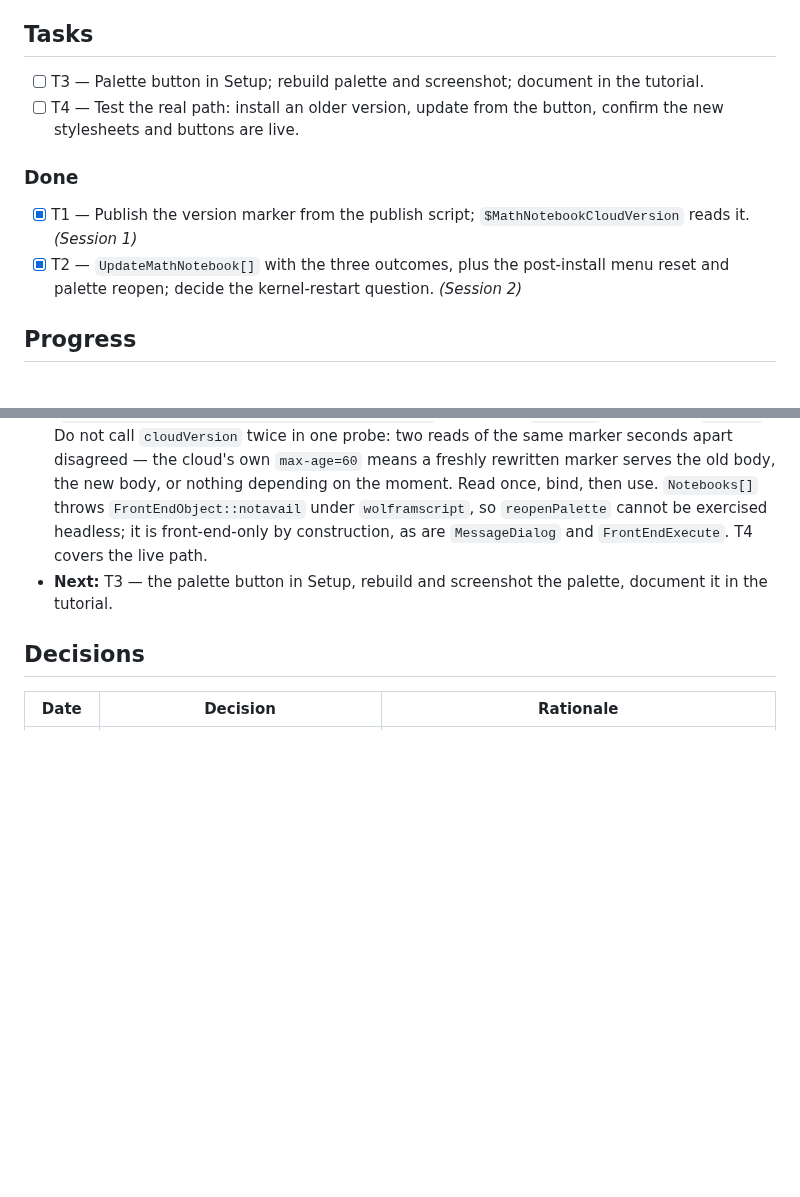
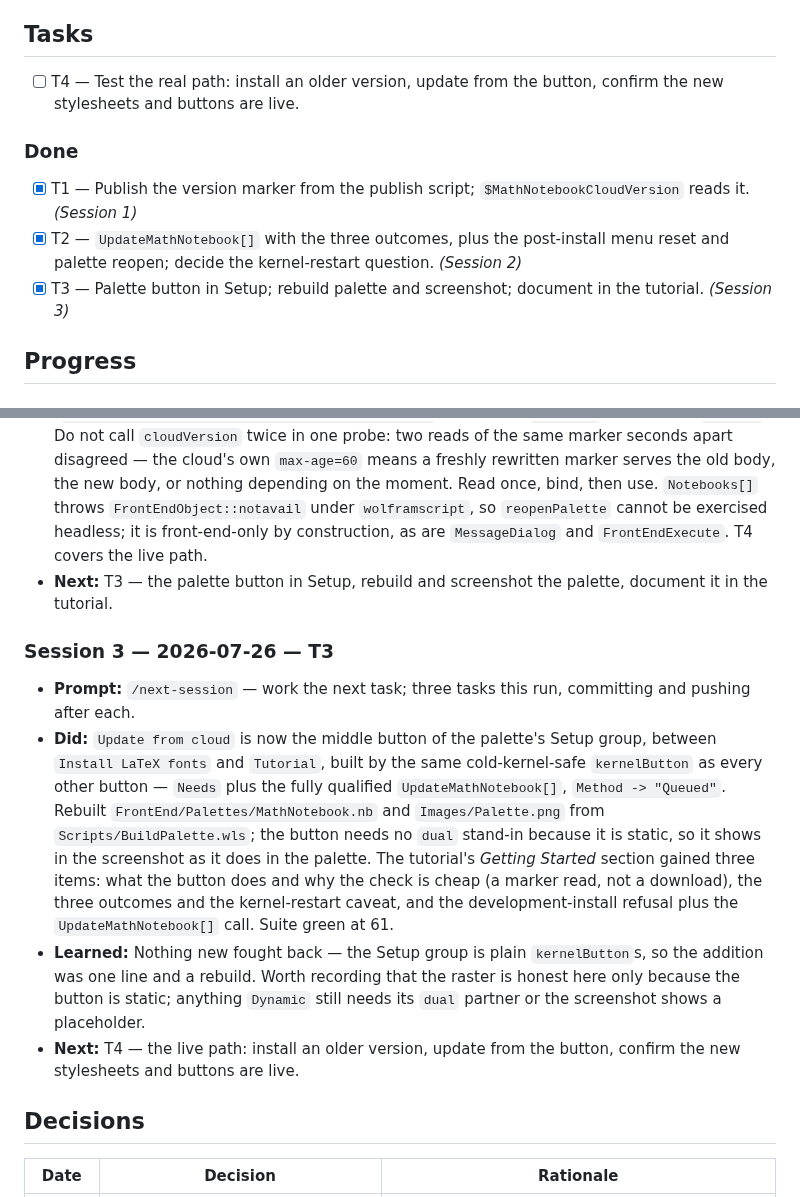
Before and after one commit to WolframInstitute/MathNotebook, a Markdown page: Work/Active/SelfUpdate.md, 2 parts joined by grey strips. Rendered like a GitHub page; blank space fills up the shorter version.

Commit message:
SelfUpdate T3: Update from cloud joins the palette's Setup group
The button is a plain kernelButton next to Tutorial, so it is
cold-kernel-safe like the rest; the palette notebook and its screenshot
are rebuilt from BuildPalette.wls. The tutorial's Getting Started
section now explains the cheap version check, the three outcomes and
the kernel-restart caveat, and the development-install refusal.

Co-Authored-By: Claude Opus 5 (1M context) <noreply@anthropic.com>

```diff
--- a/Work/Active/SelfUpdate.md
+++ b/Work/Active/SelfUpdate.md
@@ -46,13 +46,13 @@ The marker can be a one-line cloud object (`…/MathNotebook-version.txt`) writt
 
 ## Tasks
 
-- [ ] T3 — Palette button in Setup; rebuild palette and screenshot; document in the tutorial.
 - [ ] T4 — Test the real path: install an older version, update from the button, confirm the new stylesheets and buttons are live.
 
 ### Done
 
 - [x] T1 — Publish the version marker from the publish script; `$MathNotebookCloudVersion` reads it. *(Session 1)*
 - [x] T2 — `UpdateMathNotebook[]` with the three outcomes, plus the post-install menu reset and palette reopen; decide the kernel-restart question. *(Session 2)*
+- [x] T3 — Palette button in Setup; rebuild palette and screenshot; document in the tutorial. *(Session 3)*
 
 ## Progress
 
@@ -86,6 +86,17 @@ The marker can be a one-line cloud object (`…/MathNotebook-version.txt`) writt
   `Notebooks[]` throws `FrontEndObject::notavail` under `wolframscript`, so `reopenPalette` cannot be exercised headless; it is front-end-only by construction, as are `MessageDialog` and `FrontEndExecute`. T4 covers the live path.
 - **Next:** T3 — the palette button in Setup, rebuild and screenshot the palette, document it in the tutorial.
 
+### Session 3 — 2026-07-26 — T3
+
+- **Prompt:** `/next-session` — work the next task; three tasks this run, committing and pushing after each.
+- **Did:** `Update from cloud` is now the middle button of the palette's Setup group, between `Install LaTeX fonts` and `Tutorial`, built by the same cold-kernel-safe `kernelButton` as every other button — `Needs` plus the fully qualified `UpdateMathNotebook[]`, `Method -> "Queued"`.
+  Rebuilt `FrontEnd/Palettes/MathNotebook.nb` and `Images/Palette.png` from `Scripts/BuildPalette.wls`; the button needs no `dual` stand-in because it is static, so it shows in the screenshot as it does in the palette.
+  The tutorial's *Getting Started* section gained three items: what the button does and why the check is cheap (a marker read, not a download), the three outcomes and the kernel-restart caveat, and the development-install refusal plus the `UpdateMathNotebook[]` call.
+  Suite green at 61.
+- **Learned:** Nothing new fought back — the Setup group is plain `kernelButton`s, so the addition was one line and a rebuild.
+  Worth recording that the raster is honest here only because the button is static; anything `Dynamic` still needs its `dual` partner or the screenshot shows a placeholder.
+- **Next:** T4 — the live path: install an older version, update from the button, confirm the new stylesheets and buttons are live.
+
 ## Decisions
 
 | Date | Decision | Rationale |
```
Also changed, not shown: Work/README.md (+1 -1 lines), Images/Palette.png, 4 other files.
